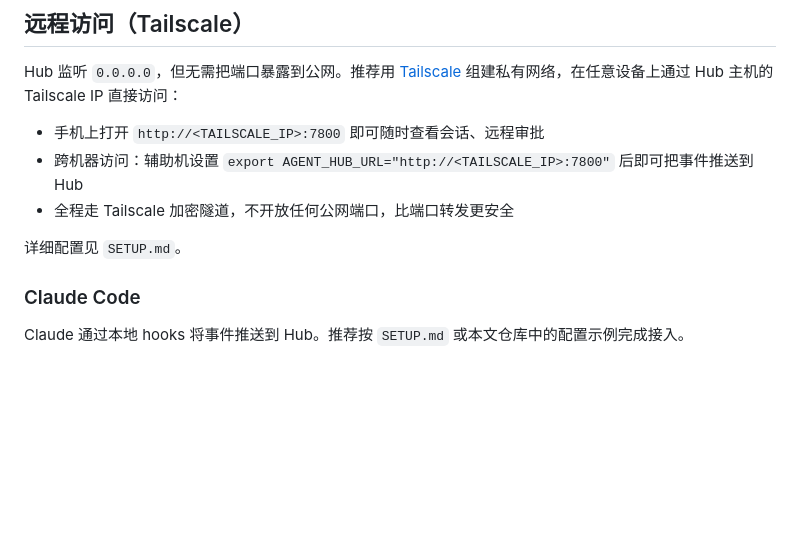
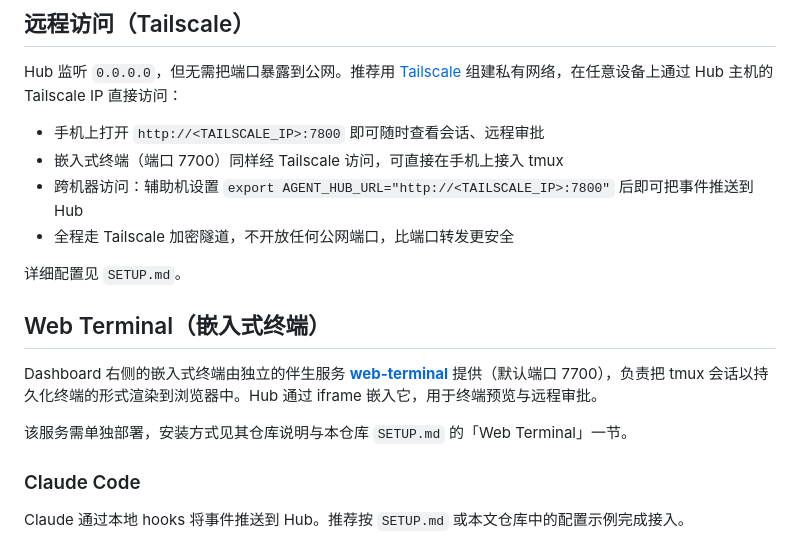
Before and after one commit to BoZhen/agent-hub, a Markdown page: README.md, the part around the change. Rendered like a GitHub page; blank space fills up the shorter version.

Commit message:
docs: document web-terminal companion service and link its repo

```diff
--- a/README.md
+++ b/README.md
@@ -44,10 +44,17 @@ uv run agent-hub serve --hub-id <hub-id>
 Hub 监听 `0.0.0.0`，但无需把端口暴露到公网。推荐用 [Tailscale](https://tailscale.com/) 组建私有网络，在任意设备上通过 Hub 主机的 Tailscale IP 直接访问：
 
 - 手机上打开 `http://<TAILSCALE_IP>:7800` 即可随时查看会话、远程审批
+- 嵌入式终端（端口 7700）同样经 Tailscale 访问，可直接在手机上接入 tmux
 - 跨机器访问：辅助机设置 `export AGENT_HUB_URL="http://<TAILSCALE_IP>:7800"` 后即可把事件推送到 Hub
 - 全程走 Tailscale 加密隧道，不开放任何公网端口，比端口转发更安全
 
 详细配置见 `SETUP.md`。
+
+## Web Terminal（嵌入式终端）
+
+Dashboard 右侧的嵌入式终端由独立的伴生服务 **[web-terminal](https://github.com/BoZhen/webterminal)** 提供（默认端口 7700），负责把 tmux 会话以持久化终端的形式渲染到浏览器中。Hub 通过 iframe 嵌入它，用于终端预览与远程审批。
+
+该服务需单独部署，安装方式见其仓库说明与本仓库 `SETUP.md` 的「Web Terminal」一节。
 
 ### Claude Code
 
```
Also changed, not shown: SETUP.md (+1 -1 lines).
